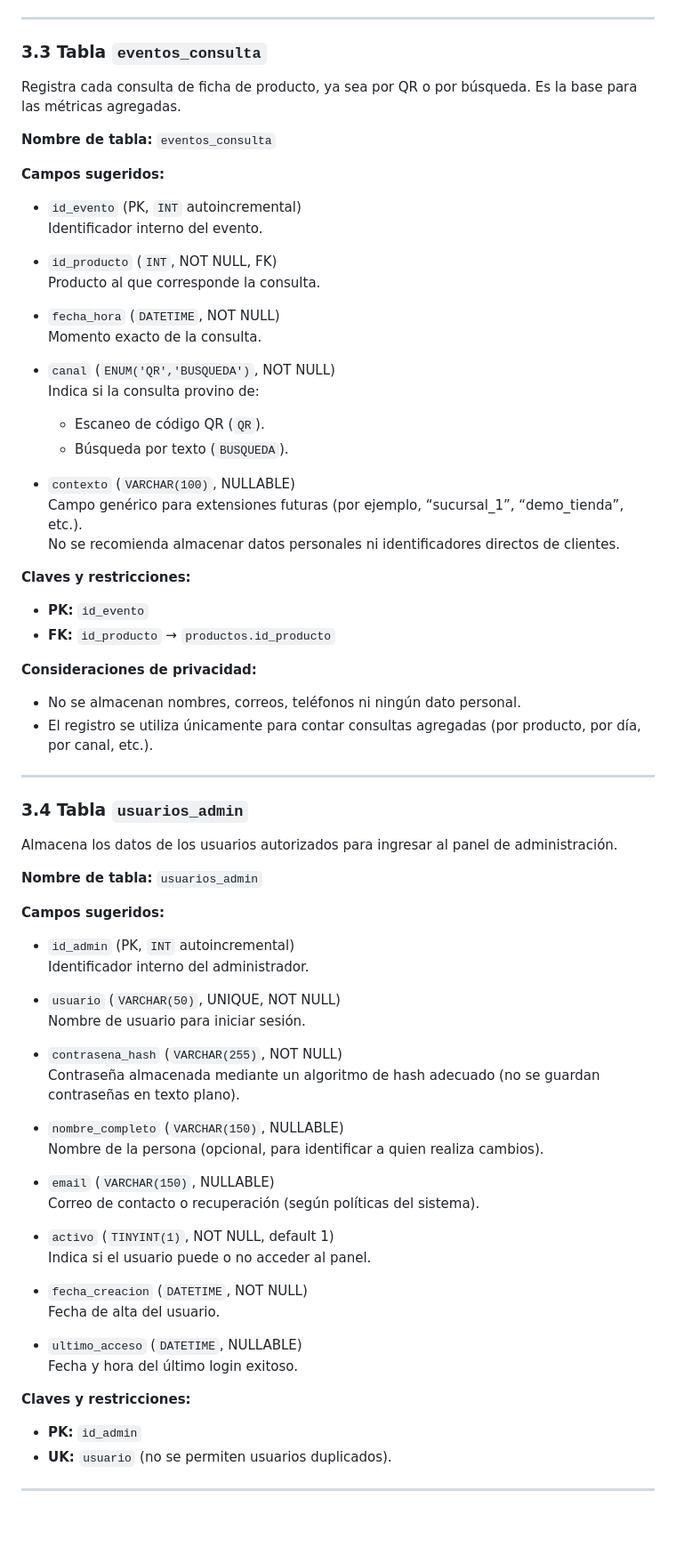
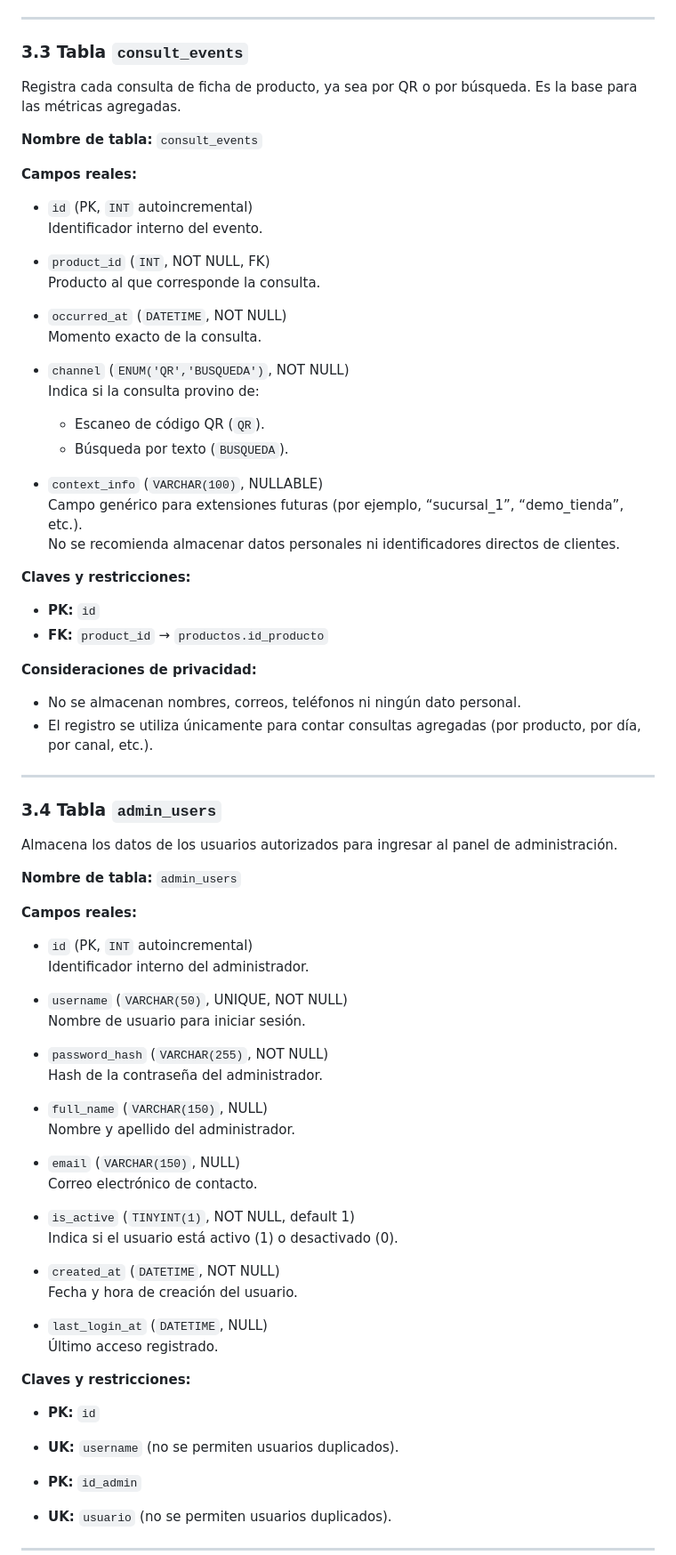
Before and after one commit to joluasen/Wine-Pick-QR-TFI-Final, a Markdown page: docs/10_diseno_tecnico/BASE_DE_DATOS_MER.md, the part around one of its changes. Shown at 89% size. Rendered like a GitHub page; blank space fills up the shorter version.

Commit message:
docs: actualiza modelo lógico de base de datos según estructura real (products, promotions, admin_users, consult_events)

```diff
--- a/docs/10_diseno_tecnico/BASE_DE_DATOS_MER.md
+++ b/docs/10_diseno_tecnico/BASE_DE_DATOS_MER.md
@@ -246,36 +246,37 @@ Almacena las promociones asociadas a productos. En el MVP se contempla **una pro
 
 ---
 
-### 3.3 Tabla `eventos_consulta`
+
+### 3.3 Tabla `consult_events`
 
 Registra cada consulta de ficha de producto, ya sea por QR o por búsqueda. Es la base para las métricas agregadas.
 
-**Nombre de tabla:** `eventos_consulta`
+**Nombre de tabla:** `consult_events`
 
-**Campos sugeridos:**
+**Campos reales:**
 
-- `id_evento` (PK, `INT` autoincremental)
+- `id` (PK, `INT` autoincremental)
   Identificador interno del evento.
 
-- `id_producto` (`INT`, NOT NULL, FK)
+- `product_id` (`INT`, NOT NULL, FK)
   Producto al que corresponde la consulta.
 
-- `fecha_hora` (`DATETIME`, NOT NULL)
+- `occurred_at` (`DATETIME`, NOT NULL)
   Momento exacto de la consulta.
 
-- `canal` (`ENUM('QR','BUSQUEDA')`, NOT NULL)
+- `channel` (`ENUM('QR','BUSQUEDA')`, NOT NULL)
   Indica si la consulta provino de:
   - Escaneo de código QR (`QR`).
   - Búsqueda por texto (`BUSQUEDA`).
 
-- `contexto` (`VARCHAR(100)`, NULLABLE)
+- `context_info` (`VARCHAR(100)`, NULLABLE)
   Campo genérico para extensiones futuras (por ejemplo, “sucursal_1”, “demo_tienda”, etc.).
   No se recomienda almacenar datos personales ni identificadores directos de clientes.
 
 **Claves y restricciones:**
 
-- **PK:** `id_evento`
-- **FK:** `id_producto` → `productos.id_producto`
+- **PK:** `id`
+- **FK:** `product_id` → `productos.id_producto`
 
 **Consideraciones de privacidad:**
 
@@ -284,39 +285,42 @@ Registra cada consulta de ficha de producto, ya sea por QR o por búsqueda. Es l
 
 ---
 
-### 3.4 Tabla `usuarios_admin`
+### 3.4 Tabla `admin_users`
 
 Almacena los datos de los usuarios autorizados para ingresar al panel de administración.
 
-**Nombre de tabla:** `usuarios_admin`
+**Nombre de tabla:** `admin_users`
 
-**Campos sugeridos:**
+**Campos reales:**
 
-- `id_admin` (PK, `INT` autoincremental)
+- `id` (PK, `INT` autoincremental)
   Identificador interno del administrador.
 
-- `usuario` (`VARCHAR(50)`, UNIQUE, NOT NULL)
+- `username` (`VARCHAR(50)`, UNIQUE, NOT NULL)
   Nombre de usuario para iniciar sesión.
 
-- `contrasena_hash` (`VARCHAR(255)`, NOT NULL)
-  Contraseña almacenada mediante un algoritmo de hash adecuado (no se guardan contraseñas en texto plano).
+- `password_hash` (`VARCHAR(255)`, NOT NULL)
+  Hash de la contraseña del administrador.
 
-- `nombre_completo` (`VARCHAR(150)`, NULLABLE)
-  Nombre de la persona (opcional, para identificar a quien realiza cambios).
+- `full_name` (`VARCHAR(150)`, NULL)
+  Nombre y apellido del administrador.
 
-- `email` (`VARCHAR(150)`, NULLABLE)
-  Correo de contacto o recuperación (según políticas del sistema).
+- `email` (`VARCHAR(150)`, NULL)
+  Correo electrónico de contacto.
 
-- `activo` (`TINYINT(1)`, NOT NULL, default 1)
-  Indica si el usuario puede o no acceder al panel.
+- `is_active` (`TINYINT(1)`, NOT NULL, default 1)
+  Indica si el usuario está activo (1) o desactivado (0).
 
-- `fecha_creacion` (`DATETIME`, NOT NULL)
-  Fecha de alta del usuario.
+- `created_at` (`DATETIME`, NOT NULL)
+  Fecha y hora de creación del usuario.
 
-- `ultimo_acceso` (`DATETIME`, NULLABLE)
-  Fecha y hora del último login exitoso.
+- `last_login_at` (`DATETIME`, NULL)
+  Último acceso registrado.
 
 **Claves y restricciones:**
+
+- **PK:** `id`
+- **UK:** `username` (no se permiten usuarios duplicados).
 
 - **PK:** `id_admin`
 - **UK:** `usuario` (no se permiten usuarios duplicados).
```
Also changed, not shown: other parts of docs/10_diseno_tecnico/BASE_DE_DATOS_MER.md (+7 -7 lines).
